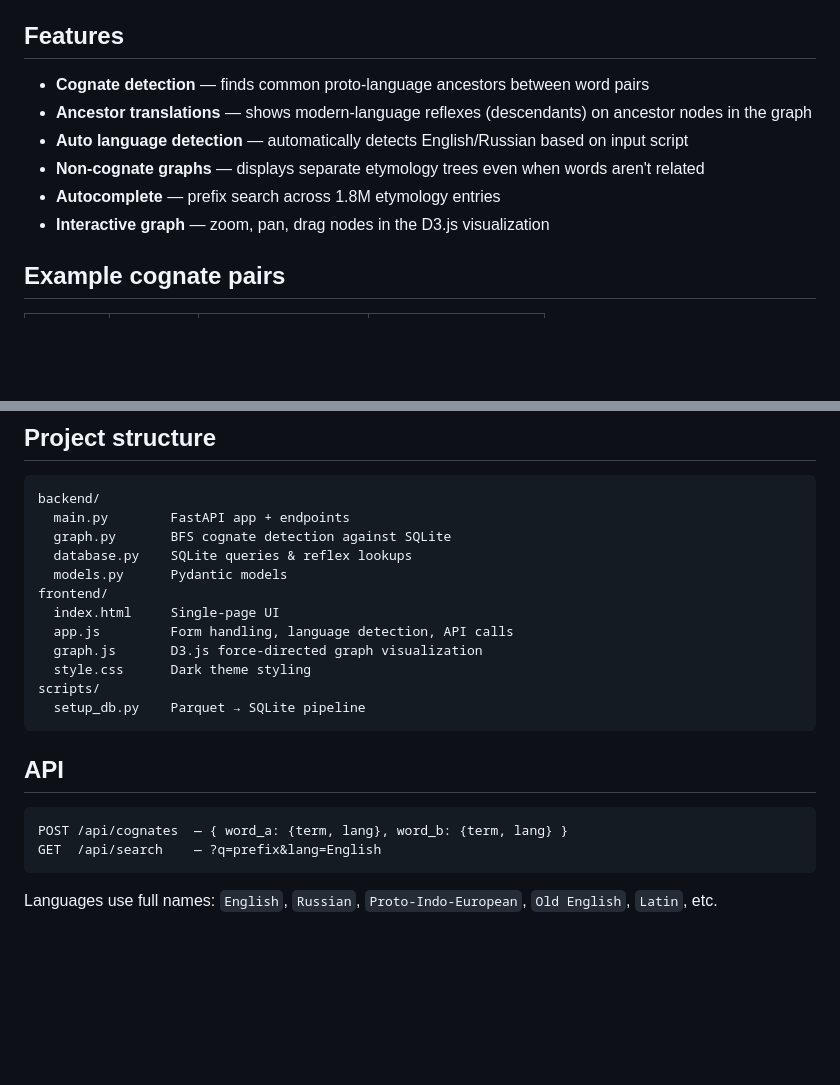
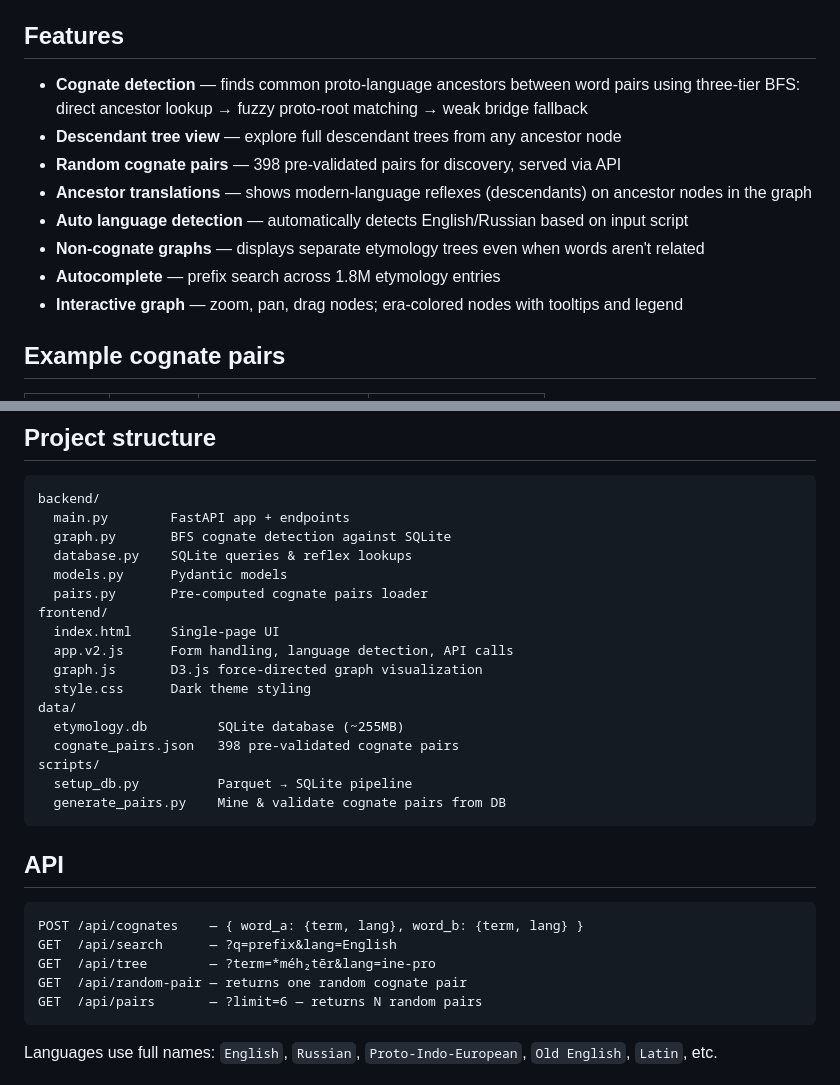
Before and after one commit to ofcRS/etymology, a Markdown page: README.md, 2 parts joined by grey strips. GitHub-like rendering; blank space fills up the shorter version.

Commit message:
Update README with recent features: tree view, random pairs, new API endpoints
Co-Authored-By: Claude Opus 4.6 (1M context) <noreply@anthropic.com>

````diff
--- a/README.md
+++ b/README.md
@@ -20,12 +20,14 @@ Enter two words → see if they share a common ancestor → explore the etymolog
 
 ## Features
 
-- **Cognate detection** — finds common proto-language ancestors between word pairs
+- **Cognate detection** — finds common proto-language ancestors between word pairs using three-tier BFS: direct ancestor lookup → fuzzy proto-root matching → weak bridge fallback
+- **Descendant tree view** — explore full descendant trees from any ancestor node
+- **Random cognate pairs** — 398 pre-validated pairs for discovery, served via API
 - **Ancestor translations** — shows modern-language reflexes (descendants) on ancestor nodes in the graph
 - **Auto language detection** — automatically detects English/Russian based on input script
 - **Non-cognate graphs** — displays separate etymology trees even when words aren't related
 - **Autocomplete** — prefix search across 1.8M etymology entries
-- **Interactive graph** — zoom, pan, drag nodes in the D3.js visualization
+- **Interactive graph** — zoom, pan, drag nodes; era-colored nodes with tooltips and legend
 
 ## Example cognate pairs
 
@@ -66,20 +68,28 @@ backend/
   graph.py       BFS cognate detection against SQLite
   database.py    SQLite queries & reflex lookups
   models.py      Pydantic models
+  pairs.py       Pre-computed cognate pairs loader
 frontend/
   index.html     Single-page UI
-  app.js         Form handling, language detection, API calls
+  app.v2.js      Form handling, language detection, API calls
   graph.js       D3.js force-directed graph visualization
   style.css      Dark theme styling
+data/
+  etymology.db         SQLite database (~255MB)
+  cognate_pairs.json   398 pre-validated cognate pairs
 scripts/
-  setup_db.py    Parquet → SQLite pipeline
+  setup_db.py          Parquet → SQLite pipeline
+  generate_pairs.py    Mine & validate cognate pairs from DB
 ```
 
 ## API
 
 ```
-POST /api/cognates  — { word_a: {term, lang}, word_b: {term, lang} }
-GET  /api/search    — ?q=prefix&lang=English
+POST /api/cognates    — { word_a: {term, lang}, word_b: {term, lang} }
+GET  /api/search      — ?q=prefix&lang=English
+GET  /api/tree        — ?term=*méh₂tēr&lang=ine-pro
+GET  /api/random-pair — returns one random cognate pair
+GET  /api/pairs       — ?limit=6 — returns N random pairs
 ```
 
 Languages use full names: `English`, `Russian`, `Proto-Indo-European`, `Old English`, `Latin`, etc.
````
